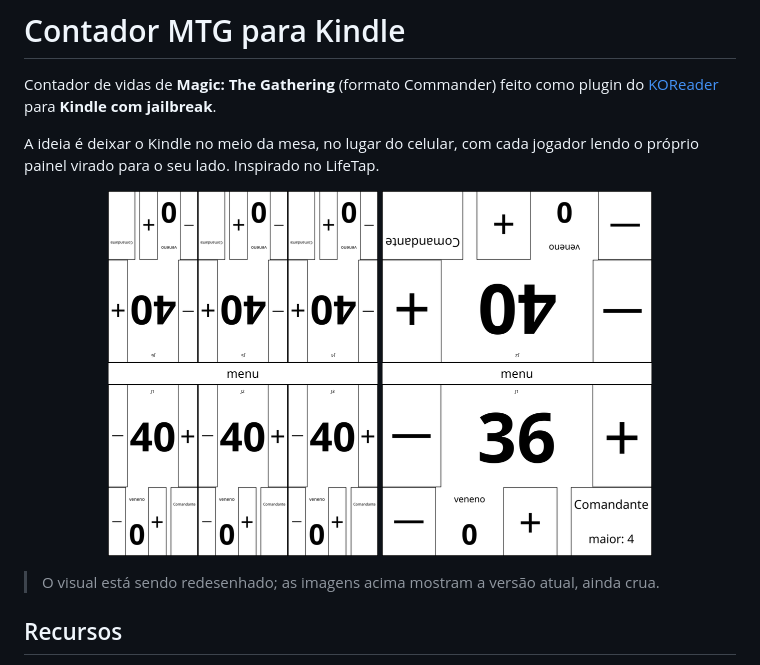
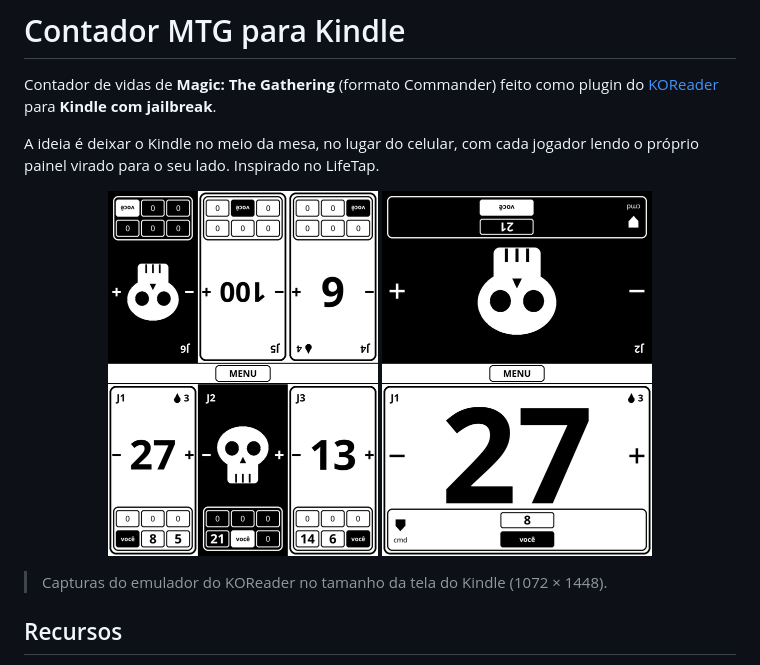
Before and after one commit to Tales-K/kindle-mtg-life-counter, a Markdown page: README.md, the part around one of its changes. GitHub-like rendering; pictures changed too: docs/img/dois-jogadores.png, docs/img/seis-jogadores.png.

Commit message:
Docs do visual A2: aceitação, ganchos de demo, Xephyr e capturas novas no README

```diff
--- a/README.md
+++ b/README.md
@@ -12,6 +12,6 @@ painel virado para o seu lado. Inspirado no LifeTap.
 </p>
 
-> O visual está sendo redesenhado; as imagens acima mostram a versão atual, ainda crua.
+> Capturas do emulador do KOReader no tamanho da tela do Kindle (1072 × 1448).
 
 ## Recursos
 
```
Also changed, not shown: other parts of README.md (+1 -1 lines), docs/acceptance.md (+10 -7 lines), docs/dev-loop.md (+17 -0 lines).
